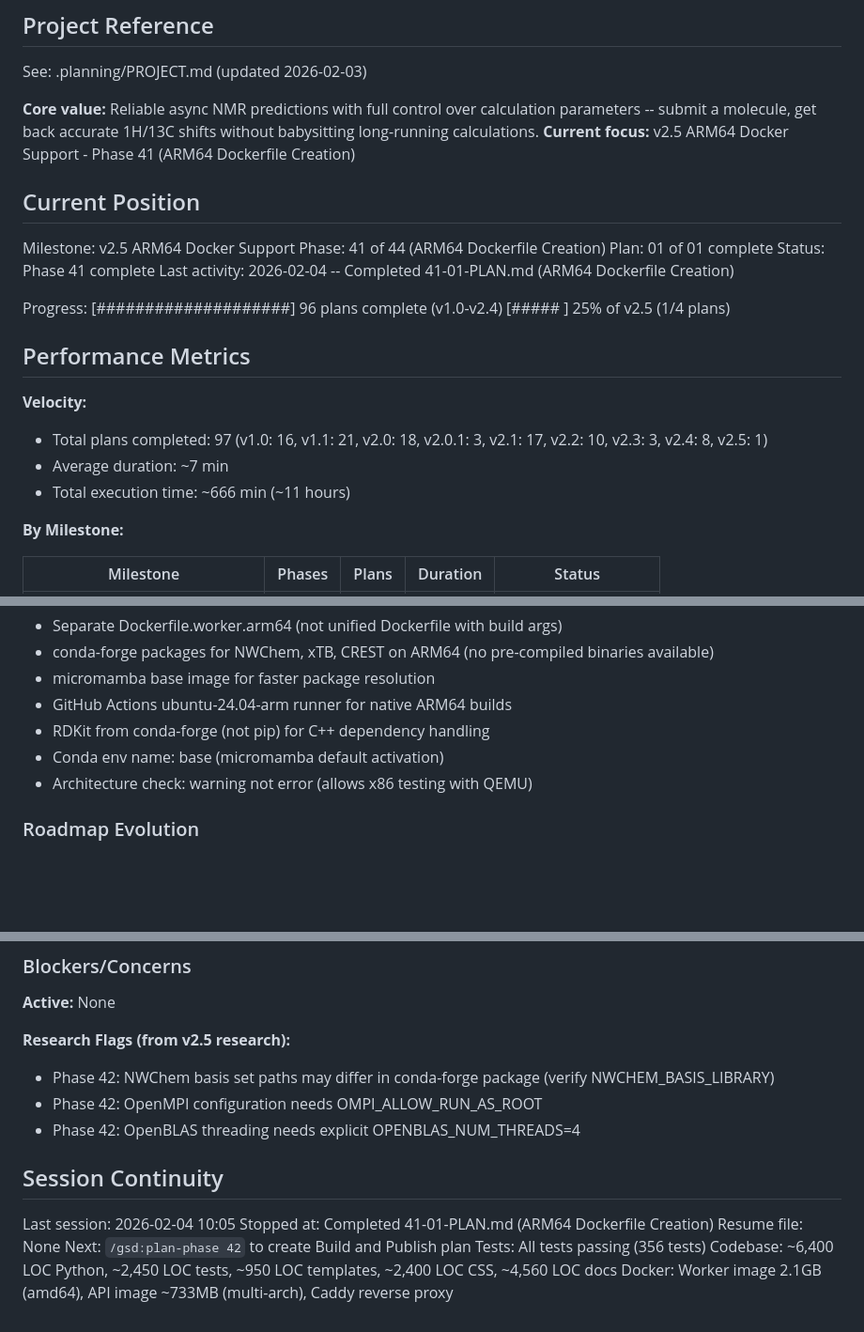
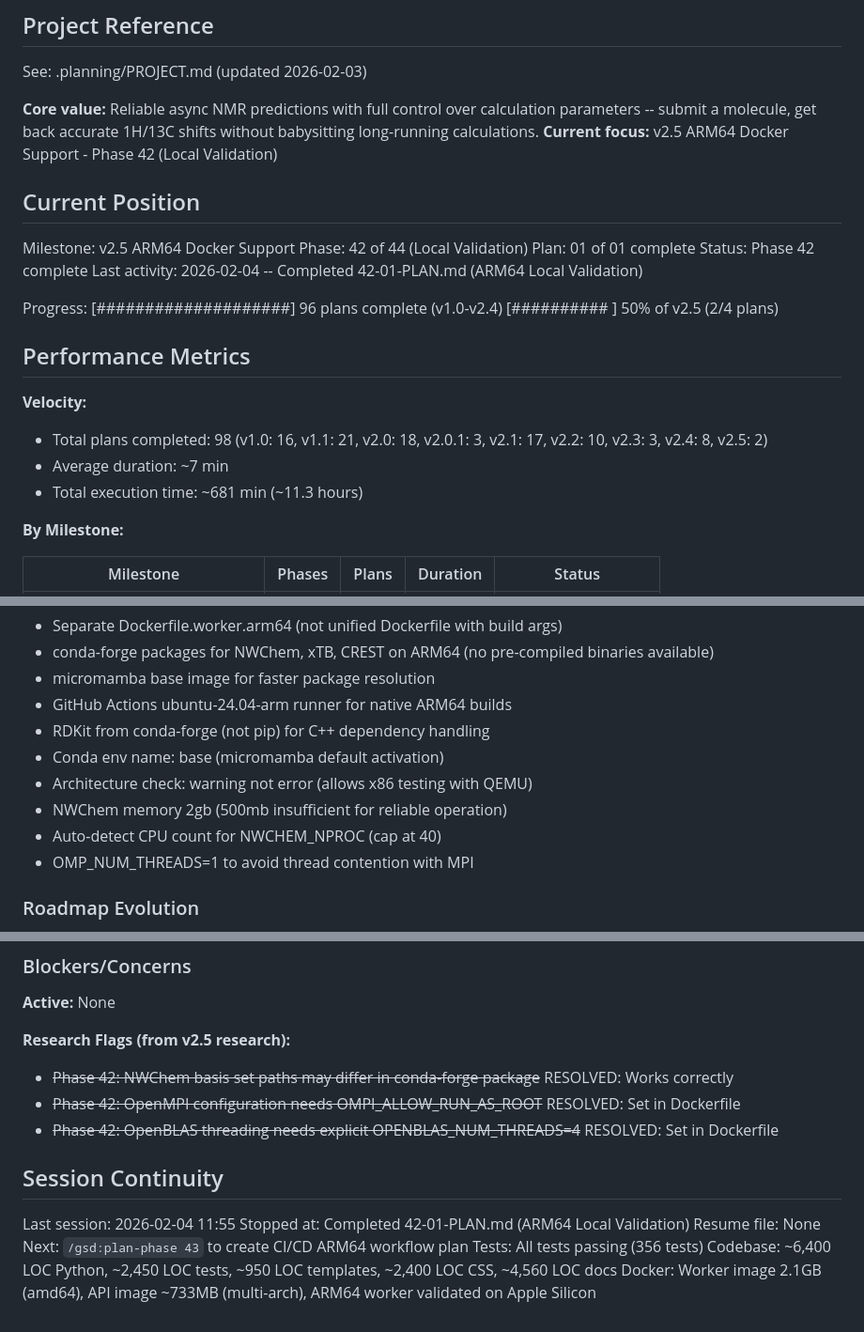
Before and after one commit to steinbeck/qm-nmr-calc, a Markdown page: .planning/STATE.md, 3 parts joined by grey strips. Shown at 94% size. GitHub-like rendering; blank space fills up the shorter version.

Commit message:
docs(42-01): complete ARM64 local validation plan
Tasks completed: 3/3
- Create test fixtures for ARM64 validation
- Create comprehensive ARM64 validation script
- Build and validate ARM64 container on Apple Silicon

Validation results: 10/10 tests passed on Apple Silicon
- Binary validation, NWChem opt/NMR, xTB, CREST, Python integration

SUMMARY: .planning/phases/42-local-validation/42-01-SUMMARY.md

```diff
--- a/.planning/STATE.md
+++ b/.planning/STATE.md
@@ -5,25 +5,25 @@
 See: .planning/PROJECT.md (updated 2026-02-03)
 
 **Core value:** Reliable async NMR predictions with full control over calculation parameters -- submit a molecule, get back accurate 1H/13C shifts without babysitting long-running calculations.
-**Current focus:** v2.5 ARM64 Docker Support - Phase 41 (ARM64 Dockerfile Creation)
+**Current focus:** v2.5 ARM64 Docker Support - Phase 42 (Local Validation)
 
 ## Current Position
 
 Milestone: v2.5 ARM64 Docker Support
-Phase: 41 of 44 (ARM64 Dockerfile Creation)
+Phase: 42 of 44 (Local Validation)
 Plan: 01 of 01 complete
-Status: Phase 41 complete
-Last activity: 2026-02-04 -- Completed 41-01-PLAN.md (ARM64 Dockerfile Creation)
+Status: Phase 42 complete
+Last activity: 2026-02-04 -- Completed 42-01-PLAN.md (ARM64 Local Validation)
 
 Progress: [####################] 96 plans complete (v1.0-v2.4)
-         [#####               ] 25% of v2.5 (1/4 plans)
+         [##########          ] 50% of v2.5 (2/4 plans)
 
 ## Performance Metrics
 
 **Velocity:**
-- Total plans completed: 97 (v1.0: 16, v1.1: 21, v2.0: 18, v2.0.1: 3, v2.1: 17, v2.2: 10, v2.3: 3, v2.4: 8, v2.5: 1)
+- Total plans completed: 98 (v1.0: 16, v1.1: 21, v2.0: 18, v2.0.1: 3, v2.1: 17, v2.2: 10, v2.3: 3, v2.4: 8, v2.5: 2)
 - Average duration: ~7 min
-- Total execution time: ~666 min (~11 hours)
+- Total execution time: ~681 min (~11.3 hours)
 
 **By Milestone:**
 
@@ -54,6 +54,9 @@ v2.4 decisions archived to MILESTONES.md.
 - RDKit from conda-forge (not pip) for C++ dependency handling
 - Conda env name: base (micromamba default activation)
 - Architecture check: warning not error (allows x86 testing with QEMU)
+- NWChem memory 2gb (500mb insufficient for reliable operation)
+- Auto-detect CPU count for NWCHEM_NPROC (cap at 40)
+- OMP_NUM_THREADS=1 to avoid thread contention with MPI
 
 ### Roadmap Evolution
 
@@ -80,16 +83,16 @@ v2.4 decisions archived to MILESTONES.md.
 None
 
 **Research Flags (from v2.5 research):**
-- Phase 42: NWChem basis set paths may differ in conda-forge package (verify NWCHEM_BASIS_LIBRARY)
-- Phase 42: OpenMPI configuration needs OMPI_ALLOW_RUN_AS_ROOT
-- Phase 42: OpenBLAS threading needs explicit OPENBLAS_NUM_THREADS=4
+- ~~Phase 42: NWChem basis set paths may differ in conda-forge package~~ RESOLVED: Works correctly
+- ~~Phase 42: OpenMPI configuration needs OMPI_ALLOW_RUN_AS_ROOT~~ RESOLVED: Set in Dockerfile
+- ~~Phase 42: OpenBLAS threading needs explicit OPENBLAS_NUM_THREADS=4~~ RESOLVED: Set in Dockerfile
 
 ## Session Continuity
 
-Last session: 2026-02-04 10:05
-Stopped at: Completed 41-01-PLAN.md (ARM64 Dockerfile Creation)
+Last session: 2026-02-04 11:55
+Stopped at: Completed 42-01-PLAN.md (ARM64 Local Validation)
 Resume file: None
-Next: `/gsd:plan-phase 42` to create Build and Publish plan
+Next: `/gsd:plan-phase 43` to create CI/CD ARM64 workflow plan
 Tests: All tests passing (356 tests)
 Codebase: ~6,400 LOC Python, ~2,450 LOC tests, ~950 LOC templates, ~2,400 LOC CSS, ~4,560 LOC docs
-Docker: Worker image 2.1GB (amd64), API image ~733MB (multi-arch), Caddy reverse proxy
+Docker: Worker image 2.1GB (amd64), API image ~733MB (multi-arch), ARM64 worker validated on Apple Silicon
```
Also changed, not shown: 1 other file.
